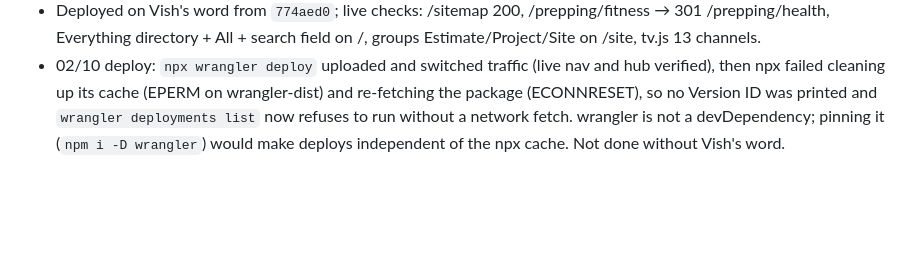
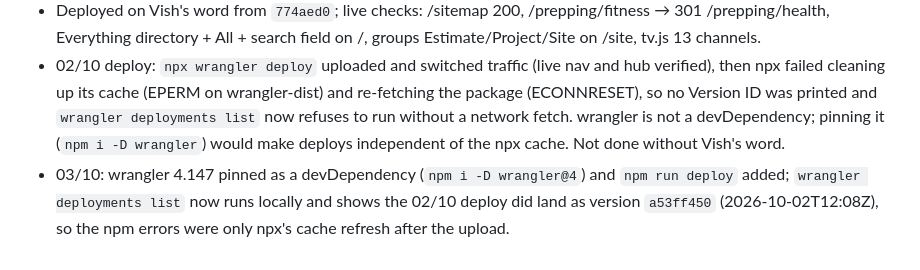
Before and after one commit to vishvaddi/vishvaddi.com, a Markdown page: docs/RUN_LOG.md, the part around the change. Drawn GitHub-style; blank space fills up the shorter version.

Commit message:
docs: wrangler pin and the resolved 02/10 version id
Co-Authored-By: Claude Fable 5.1 <noreply@anthropic.com>

```diff
--- a/docs/RUN_LOG.md
+++ b/docs/RUN_LOG.md
@@ -890,3 +890,4 @@ The auth page used `Referrer-Policy: no-referrer`, which makes Chromium send `Or
 - Reach round (01/10): directory column headings needed a skin-level rule (the v2 heading rule outranked the page class). site-tools-responsive-e2e takes a live URL, not `dist`; not part of release:check.
 - Deployed on Vish's word from `774aed0`; live checks: /sitemap 200, /prepping/fitness → 301 /prepping/health, Everything directory + All + search field on /, groups Estimate/Project/Site on /site, tv.js 13 channels.
 - 02/10 deploy: `npx wrangler deploy` uploaded and switched traffic (live nav and hub verified), then npx failed cleaning up its cache (EPERM on wrangler-dist) and re-fetching the package (ECONNRESET), so no Version ID was printed and `wrangler deployments list` now refuses to run without a network fetch. wrangler is not a devDependency; pinning it (`npm i -D wrangler`) would make deploys independent of the npx cache. Not done without Vish's word.
+- 03/10: wrangler 4.147 pinned as a devDependency (`npm i -D wrangler@4`) and `npm run deploy` added; `wrangler deployments list` now runs locally and shows the 02/10 deploy did land as version `a53ff450` (2026-10-02T12:08Z), so the npm errors were only npx's cache refresh after the upload.
```
Also changed, not shown: docs/PROJECT_STATE.md (+4 -0 lines).
